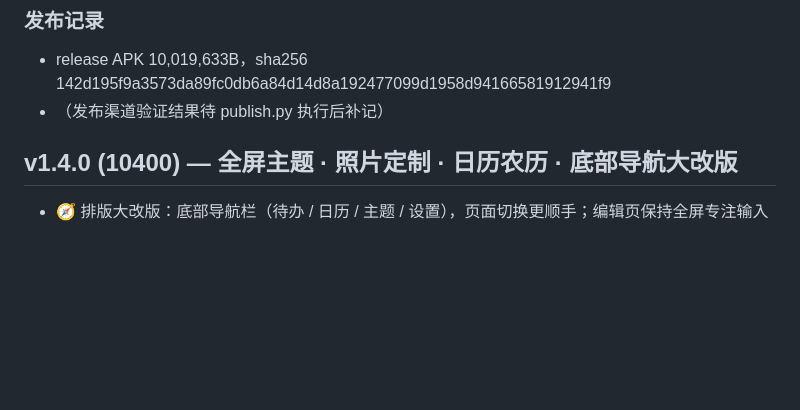
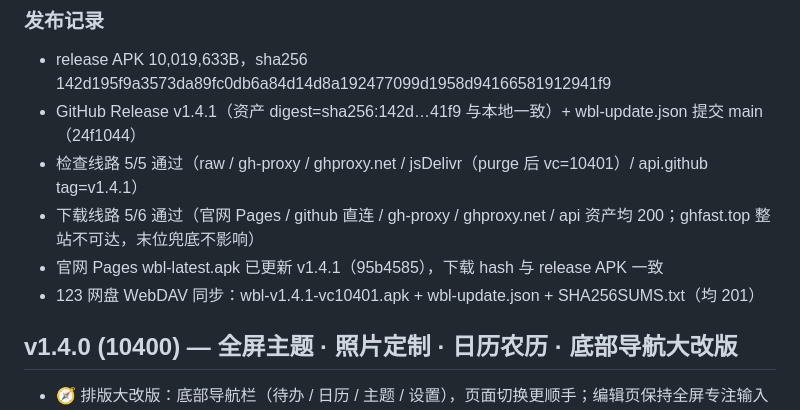
Before and after one commit to onono2012/wangbuliao-todo, a Markdown page: CHANGELOG.md, the part around the change. GitHub-like rendering; blank space fills up the shorter version.

Commit message:
docs(v1.4.1): 补发布记录（四渠道验证结果）

```diff
--- a/CHANGELOG.md
+++ b/CHANGELOG.md
@@ -11,7 +11,11 @@
 
 ### 发布记录
 - release APK 10,019,633B，sha256 142d195f9a3573da89fc0db6a84d14d8a192477099d1958d94166581912941f9
-- （发布渠道验证结果待 publish.py 执行后补记）
+- GitHub Release v1.4.1（资产 digest=sha256:142d…41f9 与本地一致）+ wbl-update.json 提交 main（24f1044）
+- 检查线路 5/5 通过（raw / gh-proxy / ghproxy.net / jsDelivr（purge 后 vc=10401）/ api.github tag=v1.4.1）
+- 下载线路 5/6 通过（官网 Pages / github 直连 / gh-proxy / ghproxy.net / api 资产均 200；ghfast.top 整站不可达，末位兜底不影响）
+- 官网 Pages wbl-latest.apk 已更新 v1.4.1（95b4585），下载 hash 与 release APK 一致
+- 123 网盘 WebDAV 同步：wbl-v1.4.1-vc10401.apk + wbl-update.json + SHA256SUMS.txt（均 201）
 
 ## v1.4.0 (10400) — 全屏主题 · 照片定制 · 日历农历 · 底部导航大改版
 
```
